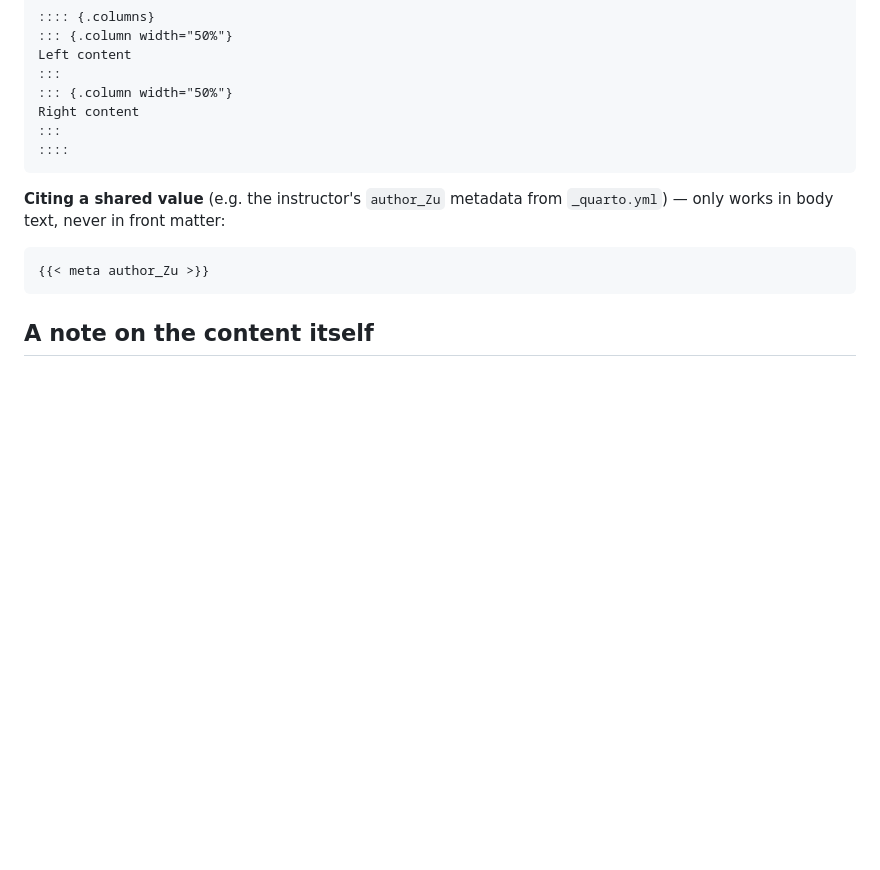
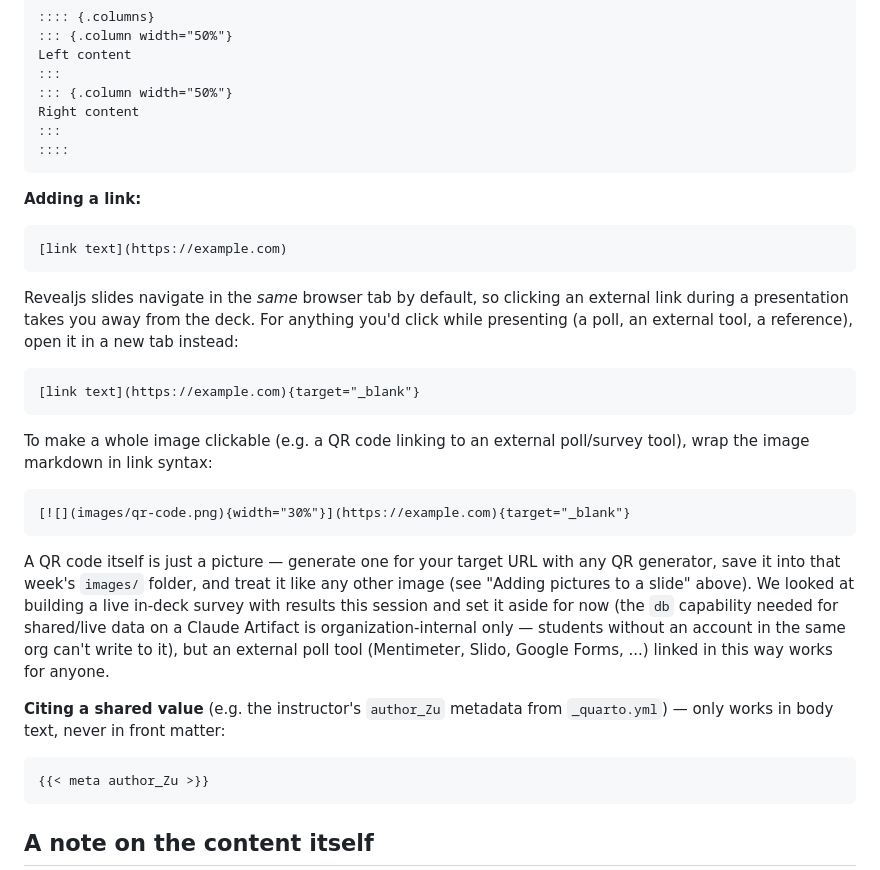
Before and after one commit to PengjuanZu/unine-chem-ecology-as26, a Markdown page: README.md, the part around the change. Drawn GitHub-style; blank space fills up the shorter version.

Commit message:
Document how to add links (and clickable QR codes) to a slide
Covers plain links, opening in a new tab (important for anything
clicked mid-presentation, e.g. a poll), and wrapping an image (like a
QR code) in link syntax. Notes why we set aside a live in-deck
survey this session - the db capability needed for shared/live data
is organization-internal, so students outside that org can't write
to it - in case we pick it back up later.

````diff
--- a/README.md
+++ b/README.md
@@ -265,6 +265,32 @@ Right content
 ::::
 ```
 
+**Adding a link:**
+```markdown
+[link text](https://example.com)
+```
+Revealjs slides navigate in the *same* browser tab by default, so
+clicking an external link during a presentation takes you away from
+the deck. For anything you'd click while presenting (a poll, an
+external tool, a reference), open it in a new tab instead:
+```markdown
+[link text](https://example.com){target="_blank"}
+```
+To make a whole image clickable (e.g. a QR code linking to an
+external poll/survey tool), wrap the image markdown in link syntax:
+```markdown
+[![](images/qr-code.png){width="30%"}](https://example.com){target="_blank"}
+```
+A QR code itself is just a picture — generate one for your target URL
+with any QR generator, save it into that week's `images/` folder, and
+treat it like any other image (see "Adding pictures to a slide"
+above). We looked at building a live in-deck survey with results
+this session and set it aside for now (the `db` capability needed for
+shared/live data on a Claude Artifact is organization-internal only —
+students without an account in the same org can't write to it), but
+an external poll tool (Mentimeter, Slido, Google Forms, ...) linked in
+this way works for anyone.
+
 **Citing a shared value** (e.g. the instructor's `author_Zu` metadata
 from `_quarto.yml`) — only works in body text, never in front matter:
 ```markdown
````
